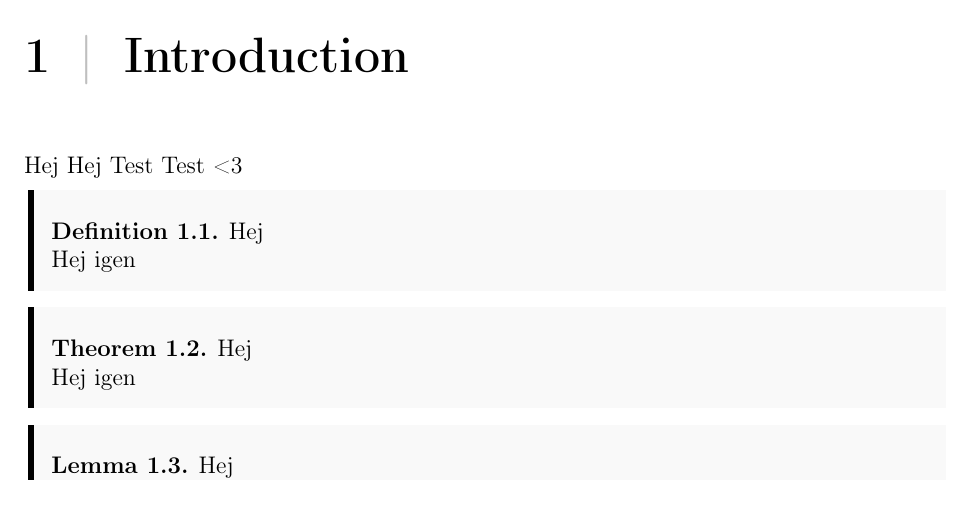
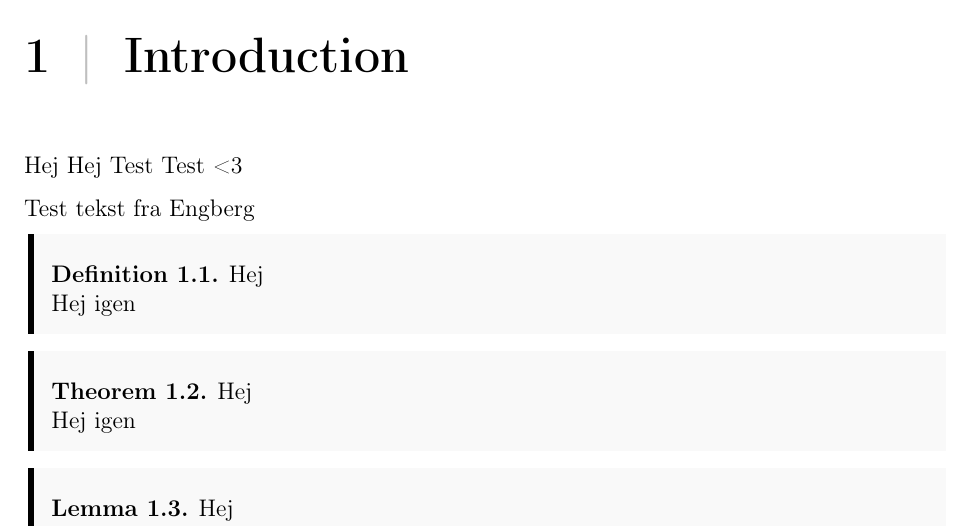
Before and after one commit to william37459/Finite_Element_Method, a LaTeX thesis (main.tex, which reads Afsnit/Kapitel1/Indledning.tex): part of page 9 of 13, cut so that both start at the same text. Compiled offline with pdfLaTeX.

Commit message:
Start test commit fra Engberg

```diff
--- a/Afsnit/Kapitel1/Indledning.tex
+++ b/Afsnit/Kapitel1/Indledning.tex
@@ -1,7 +1,7 @@
 \chapter{Introduction}
 Hej Hej Test Test <3
 
-
+Test tekst fra Engberg
 
 \begin{defn}{Hej}
 Hej igen
```
Also changed, not shown: main.tex (+1 -0 lines), main.pdf, 4 other files.
